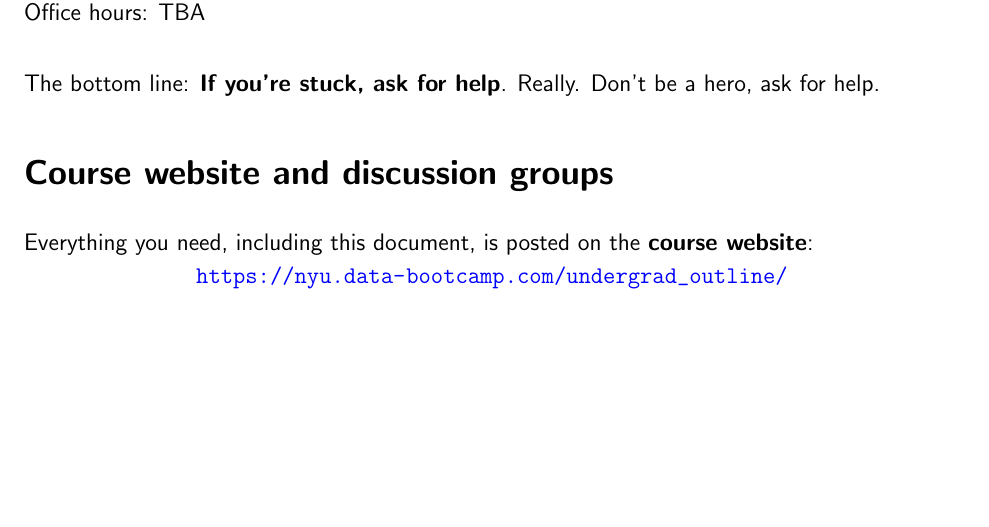
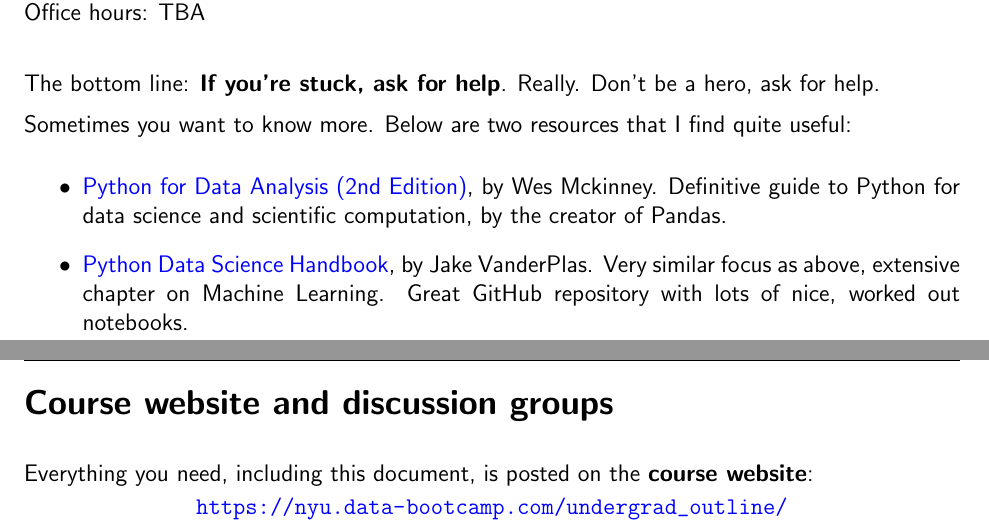
Before and after one commit to NYUDataBootcamp/Materials, a LaTeX problem sheet (Documents/bootcamp_syllabus.tex): part of page 2 of 5 before the commit and two parts of pages 2 and 3 of 6 after it, the two joined at a grey line, cut so that both start at the same text, the shorter picture padded with empty space. Compiled offline with pdfLaTeX.

Commit message:
Syllabus updates

```diff
--- a/Documents/bootcamp_syllabus.tex
+++ b/Documents/bootcamp_syllabus.tex
@@ -88,6 +88,13 @@ Office hours: TBA\\
 
 The bottom line:  {\bf If you're stuck, ask for help\/}.
 Really.  Don't be a hero, ask for help.
+
+Sometimes you want to know more. Below are two resources that I find quite useful:
+\begin{itemize}
+\item \href{https://www.amazon.com/Python-Data-Analysis-Wrangling-IPython/dp/1491957662/}{Python for Data Analysis (2nd Edition)}, by Wes Mckinney. Definitive guide to Python for data science and scientific computation, by the creator of Pandas.
+\item \href{https://www.amazon.com/Python-Data-Science-Handbook-Essential/dp/1491912057/}{Python Data Science Handbook}, by Jake VanderPlas. Very similar focus as above, extensive chapter on Machine Learning. Great GitHub repository with lots of nice, worked out notebooks.
+\end{itemize}
+
 
 \section*{Course website and discussion groups}
 
```
Also changed, not shown: Documents/bootcamp_syllabus.pdf.
